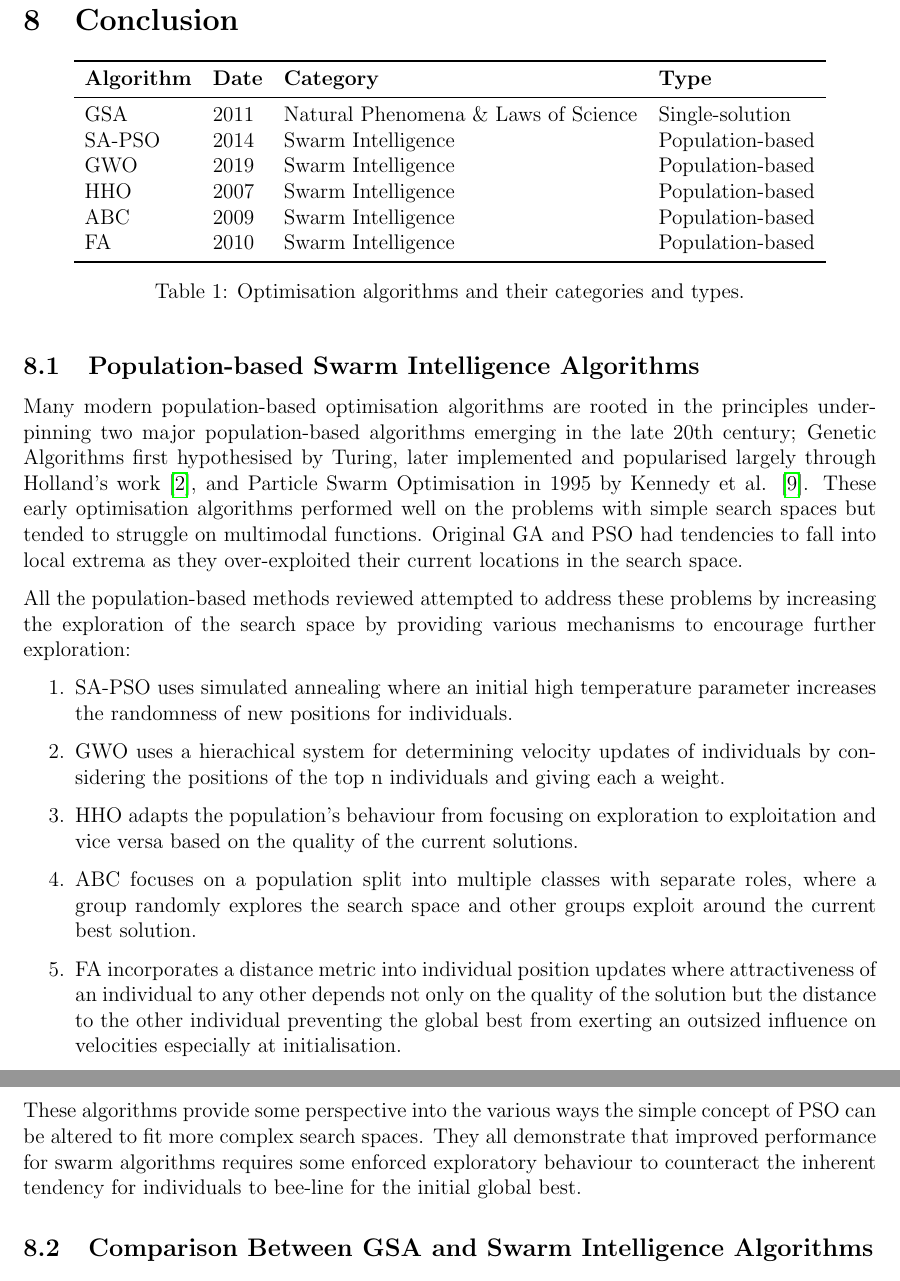
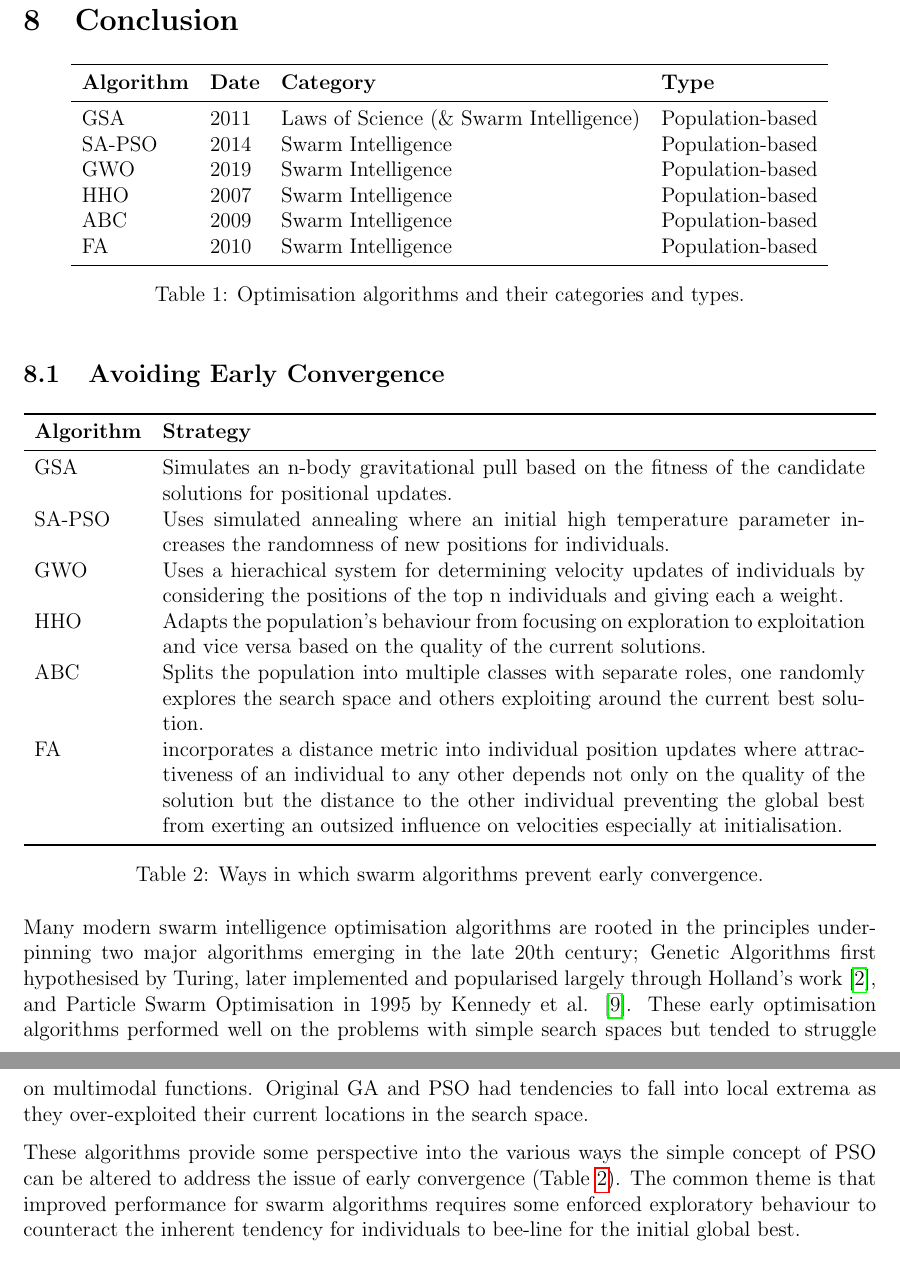
Before and after one commit to DominiAetheres/cits-4404-project, a LaTeX document (Deliverable 1/main.tex): two parts of pages 18 and 19 of 20, joined at a grey line, cut so that both start at the same text. Compiled offline with pdfLaTeX.

Commit message:
Added early convergence section to conclusion

```diff
--- a/Deliverable 1/main.tex
+++ b/Deliverable 1/main.tex
@@ -228,33 +228,40 @@ Overall, the Firefly Algorithm represents a powerful and flexible approach to op
         \toprule
         \textbf{Algorithm} & \textbf{Date} & \textbf{Category} & \textbf{Type} \\
         \midrule
-        GSA         & 2011 & Natural Phenomena \& Laws of Science  & Single-solution  \\
-        SA-PSO      & 2014 & Swarm Intelligence                    & Population-based \\
-        GWO         & 2019 & Swarm Intelligence                    & Population-based \\
-        HHO         & 2007 & Swarm Intelligence                    & Population-based \\
-        ABC         & 2009 & Swarm Intelligence                    & Population-based \\
-        FA          & 2010 & Swarm Intelligence                    & Population-based \\
+        GSA         & 2011 & Laws of Science (\& Swarm Intelligence)    & Population-based  \\
+        SA-PSO      & 2014 & Swarm Intelligence                         & Population-based \\
+        GWO         & 2019 & Swarm Intelligence                         & Population-based \\
+        HHO         & 2007 & Swarm Intelligence                         & Population-based \\
+        ABC         & 2009 & Swarm Intelligence                         & Population-based \\
+        FA          & 2010 & Swarm Intelligence                         & Population-based \\
         \bottomrule
     \end{tabular}
     \caption{Optimisation algorithms and their categories and types.}
 \end{table}
 
-\subsection{Population-based Swarm Intelligence Algorithms}
-Many modern population-based optimisation algorithms are rooted in the principles underpinning two major population-based algorithms emerging in the late 20th century; Genetic Algorithms first hypothesised by Turing, later implemented and popularised largely through Holland's work \cite{holland1992genetic}, and Particle Swarm Optimisation in 1995 by Kennedy et al. \cite{kennedy1995particle}. These early optimisation algorithms performed well on the problems with simple search spaces but tended to struggle on multimodal functions. Original GA and PSO had tendencies to fall into local extrema as they over-exploited their current locations in the search space.
+\subsection{Avoiding Early Convergence}
 
-All the population-based methods reviewed attempted to address these problems by increasing the exploration of the search space by providing various mechanisms to encourage further exploration:
-\begin{enumerate}
-    \item SA-PSO uses simulated annealing where an initial high temperature parameter increases the randomness of new positions for individuals.
-    \item GWO uses a hierachical system for determining velocity updates of individuals by considering the positions of the top n individuals and giving each a weight.
-    \item HHO adapts the population's behaviour from focusing on exploration to exploitation and vice versa based on the quality of the current solutions.
-    \item ABC focuses on a population split into multiple classes with separate roles, where a group randomly explores the search space and other groups exploit around the current best solution.
-    \item FA incorporates a distance metric into individual position updates where attractiveness of an individual to any other depends not only on the quality of the solution but the distance to the other individual preventing the global best from exerting an outsized influence on velocities especially at initialisation.
-\end{enumerate}
+\begin{table}[h!]
+    \centering
+    \begin{tabular}{l p{14cm}}
+        \toprule
+        \textbf{Algorithm} & \textbf{Strategy}\\
+        \midrule
+        GSA         & Simulates an n-body gravitational pull based on the fitness of the candidate solutions for positional updates.\\
+        SA-PSO      & Uses simulated annealing where an initial high temperature parameter increases the randomness of new positions for individuals.\\
+        GWO         & Uses a hierachical system for determining velocity updates of individuals by considering the positions of the top n individuals and giving each a weight. \\
+        HHO         & Adapts the population's behaviour from focusing on exploration to exploitation and vice versa based on the quality of the current solutions. \\
+        ABC         & Splits the population into multiple classes with separate roles, one randomly explores the search space and others exploiting around the current best solution. \\
+        FA          & incorporates a distance metric into individual position updates where attractiveness of an individual to any other depends not only on the quality of the solution but the distance to the other individual preventing the global best from exerting an outsized influence on velocities especially at initialisation. \\
+        \bottomrule
+    \end{tabular}
+    \caption{Ways in which swarm algorithms prevent early convergence.}
+    \label{tab:early}
+\end{table}
 
-These algorithms provide some perspective into the various ways the simple concept of PSO can be altered to fit more complex search spaces. They all demonstrate that improved performance for swarm algorithms requires some enforced exploratory behaviour to counteract the inherent tendency for individuals to bee-line for the initial global best.
+Many modern swarm intelligence optimisation algorithms are rooted in the principles underpinning two major algorithms emerging in the late 20th century; Genetic Algorithms first hypothesised by Turing, later implemented and popularised largely through Holland's work \cite{holland1992genetic}, and Particle Swarm Optimisation in 1995 by Kennedy et al. \cite{kennedy1995particle}. These early optimisation algorithms performed well on the problems with simple search spaces but tended to struggle on multimodal functions. Original GA and PSO had tendencies to fall into local extrema as they over-exploited their current locations in the search space.
 
-
-\subsection{Comparison Between GSA and Swarm Intelligence Algorithms}
+These algorithms provide some perspective into the various ways the simple concept of PSO can be altered to address the issue of early convergence (Table \ref{tab:early}). The common theme is that improved performance for swarm algorithms requires some enforced exploratory behaviour to counteract the inherent tendency for individuals to bee-line for the initial global best.
 
 
 
```
Also changed, not shown: Deliverable 1/main.pdf.
